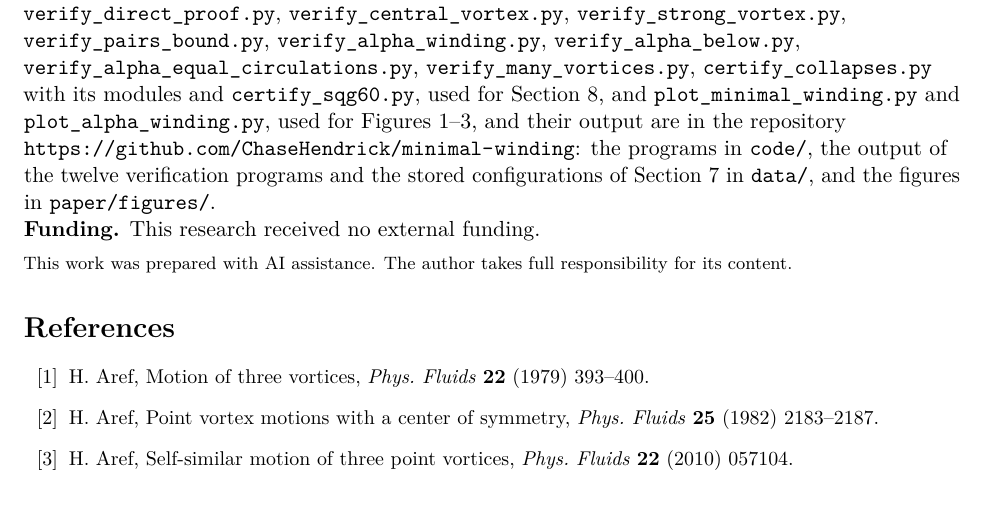
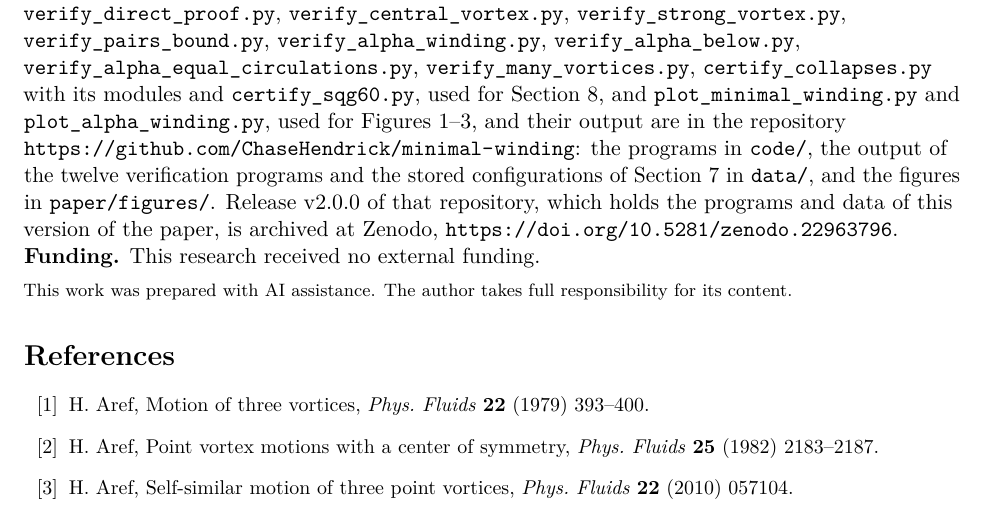
Before and after one commit to ChaseHendrick/minimal-winding, a LaTeX paper (paper/minimal-winding.tex): part of page 35 of 36, cut so that both start at the same text. Compiled offline with pdfLaTeX.

Commit message:
Update the paper, its programs and their output from GENChase

```diff
--- a/paper/minimal-winding.tex
+++ b/paper/minimal-winding.tex
@@ -923,7 +923,7 @@ For more than three vortices, self-similar collapse has mostly been studied at f
 \end{enumerate}
 
 \medskip
-{\raggedright\noindent\textbf{Data availability.} The programs \texttt{verify\_general\_mu.py}, \texttt{verify\_floors\_independent.py}, \texttt{verify\_direct\_proof.py}, \texttt{verify\_central\_vortex.py}, \texttt{verify\_strong\_vortex.py}, \texttt{verify\_pairs\_bound.py}, \texttt{verify\_alpha\_winding.py}, \texttt{verify\_alpha\_below.py}, \texttt{verify\_alpha\_equal\_circulations.py}, \texttt{verify\_many\_vortices.py}, \texttt{certify\_collapses.py} with its modules and \texttt{certify\_sqg60.py}, used for Section~\ref{sec:numerics}, and \texttt{plot\_minimal\_winding.py} and \texttt{plot\_alpha\_winding.py}, used for Figures~\ref{fig:minima}--\ref{fig:alpha}, and their output are in the repository \url{https://github.com/ChaseHendrick/minimal-winding}: the programs in \texttt{code/}, the output of the twelve verification programs and the stored configurations of Section~\ref{sec:more} in \texttt{data/}, and the figures in \texttt{paper/figures/}.\par}
+{\raggedright\noindent\textbf{Data availability.} The programs \texttt{verify\_general\_mu.py}, \texttt{verify\_floors\_independent.py}, \texttt{verify\_direct\_proof.py}, \texttt{verify\_central\_vortex.py}, \texttt{verify\_strong\_vortex.py}, \texttt{verify\_pairs\_bound.py}, \texttt{verify\_alpha\_winding.py}, \texttt{verify\_alpha\_below.py}, \texttt{verify\_alpha\_equal\_circulations.py}, \texttt{verify\_many\_vortices.py}, \texttt{certify\_collapses.py} with its modules and \texttt{certify\_sqg60.py}, used for Section~\ref{sec:numerics}, and \texttt{plot\_minimal\_winding.py} and \texttt{plot\_alpha\_winding.py}, used for Figures~\ref{fig:minima}--\ref{fig:alpha}, and their output are in the repository \url{https://github.com/ChaseHendrick/minimal-winding}: the programs in \texttt{code/}, the output of the twelve verification programs and the stored configurations of Section~\ref{sec:more} in \texttt{data/}, and the figures in \texttt{paper/figures/}. Release v2.0.0 of that repository, which holds the programs and data of this version of the paper, is archived at Zenodo, \url{https://doi.org/10.5281/zenodo.22963796}.\par}
 
 \noindent\textbf{Funding.} This research received no external funding.
 
```
Also changed, not shown: RELEASES.md (+2 -0 lines), README.md, paper/minimal-winding.pdf, 1 other file.
